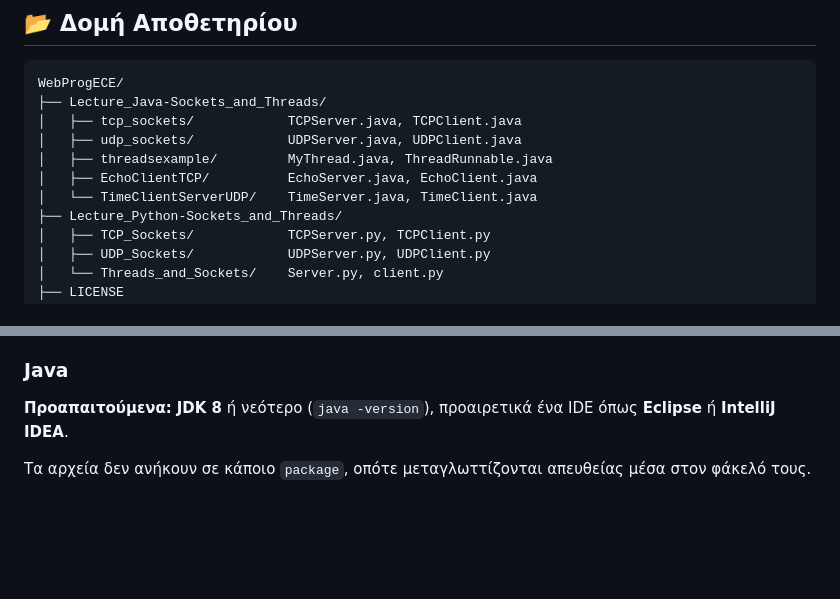
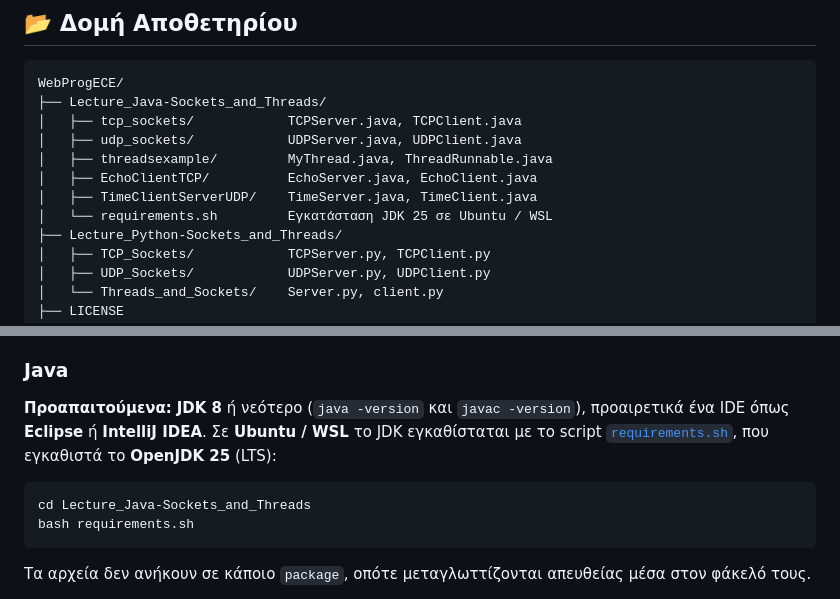
Before and after one commit to chitiris/WebProgECE_2026, a Markdown page: README.md, 2 parts joined by grey strips. GitHub-like rendering; blank space fills up the shorter version.

Commit message:
Document Java install script in README
Mention requirements.sh in the Java prerequisites and in the repository
structure, with the commands to run it on Ubuntu or WSL.

````diff
--- a/README.md
+++ b/README.md
@@ -28,7 +28,8 @@ WebProgECE/
 │   ├── udp_sockets/            UDPServer.java, UDPClient.java
 │   ├── threadsexample/         MyThread.java, ThreadRunnable.java
 │   ├── EchoClientTCP/          EchoServer.java, EchoClient.java
-│   └── TimeClientServerUDP/    TimeServer.java, TimeClient.java
+│   ├── TimeClientServerUDP/    TimeServer.java, TimeClient.java
+│   └── requirements.sh         Εγκατάσταση JDK 25 σε Ubuntu / WSL
 ├── Lecture_Python-Sockets_and_Threads/
 │   ├── TCP_Sockets/            TCPServer.py, TCPClient.py
 │   ├── UDP_Sockets/            UDPServer.py, UDPClient.py
@@ -163,7 +164,14 @@ sequenceDiagram
 Οι clients τυπώνουν οδηγίες όταν περιμένουν να πληκτρολογήσετε κάτι.
 
 ### Java
-**Προαπαιτούμενα:** **JDK 8** ή νεότερο (`java -version`), προαιρετικά ένα IDE όπως **Eclipse** ή **IntelliJ IDEA**.
+**Προαπαιτούμενα:** **JDK 8** ή νεότερο (`java -version` και `javac -version`), προαιρετικά ένα IDE όπως **Eclipse** ή **IntelliJ IDEA**.
+Σε **Ubuntu / WSL** το JDK εγκαθίσταται με το script [`requirements.sh`](Lecture_Java-Sockets_and_Threads/requirements.sh),
+που εγκαθιστά το **OpenJDK 25** (LTS):
+
+```bash
+cd Lecture_Java-Sockets_and_Threads
+bash requirements.sh
+```
 
 Τα αρχεία δεν ανήκουν σε κάποιο `package`, οπότε μεταγλωττίζονται απευθείας μέσα στον φάκελό τους.
 
````
